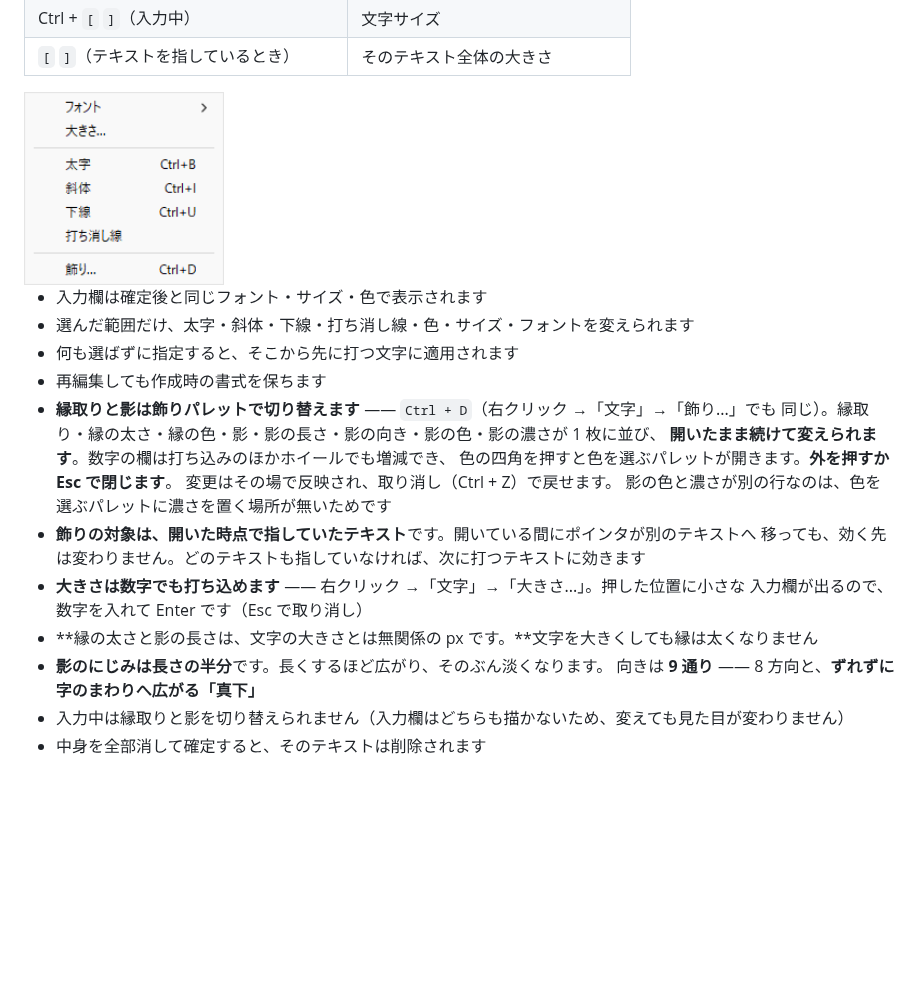
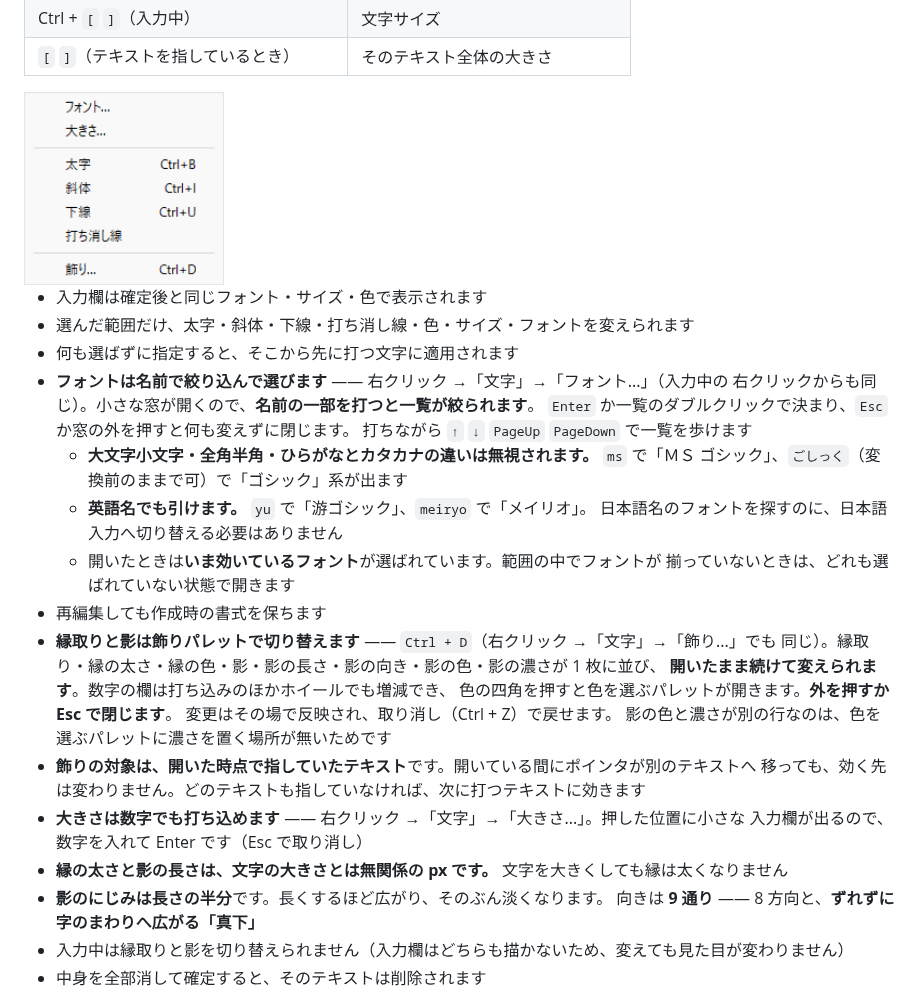
Before and after one commit to a2d4f3s1/CapturaClipA2, a Markdown page: docs/manual.md, the part around one of its changes. GitHub-like rendering; pictures changed too: docs/CCA2_RMB_Menu_05_text.png; blank space fills up the shorter version.

```diff
--- a/docs/manual.md
+++ b/docs/manual.md
@@ -108,6 +108,16 @@
 - 入力欄は確定後と同じフォント・サイズ・色で表示されます
 - 選んだ範囲だけ、太字・斜体・下線・打ち消し線・色・サイズ・フォントを変えられます
 - 何も選ばずに指定すると、そこから先に打つ文字に適用されます
+- **フォントは名前で絞り込んで選びます** ―― 右クリック →「文字」→「フォント...」（入力中の
+  右クリックからも同じ）。小さな窓が開くので、**名前の一部を打つと一覧が絞られます**。
+  `Enter` か一覧のダブルクリックで決まり、`Esc` か窓の外を押すと何も変えずに閉じます。
+  打ちながら `↑` `↓` `PageUp` `PageDown` で一覧を歩けます
+  - **大文字小文字・全角半角・ひらがなとカタカナの違いは無視されます。**
+    `ms` で「ＭＳ ゴシック」、`ごしっく`（変換前のままで可）で「ゴシック」系が出ます
+  - **英語名でも引けます。** `yu` で「游ゴシック」、`meiryo` で「メイリオ」。
+    日本語名のフォントを探すのに、日本語入力へ切り替える必要はありません
+  - 開いたときは**いま効いているフォント**が選ばれています。範囲の中でフォントが
+    揃っていないときは、どれも選ばれていない状態で開きます
 - 再編集しても作成時の書式を保ちます
 - **縁取りと影は飾りパレットで切り替えます** ―― `Ctrl + D`（右クリック →「文字」→「飾り...」でも
   同じ）。縁取り・縁の太さ・縁の色・影・影の長さ・影の向き・影の色・影の濃さが 1 枚に並び、
@@ -119,7 +129,7 @@
   移っても、効く先は変わりません。どのテキストも指していなければ、次に打つテキストに効きます
 - **大きさは数字でも打ち込めます** ―― 右クリック →「文字」→「大きさ...」。押した位置に小さな
   入力欄が出るので、数字を入れて Enter です（Esc で取り消し）
-- **縁の太さと影の長さは、文字の大きさとは無関係の px です。**文字を大きくしても縁は太くなりません
+- **縁の太さと影の長さは、文字の大きさとは無関係の px です。** 文字を大きくしても縁は太くなりません
 - **影のにじみは長さの半分**です。長くするほど広がり、そのぶん淡くなります。
   向きは **9 通り** ―― 8 方向と、**ずれずに字のまわりへ広がる「真下」**
 - 入力中は縁取りと影を切り替えられません（入力欄はどちらも描かないため、変えても見た目が変わりません）
```
Also changed, not shown: other parts of docs/manual.md (+1 -1 lines), CHANGELOG.md (+10 -0 lines), docs/CCA2_RMB_Menu_01_main.png.
